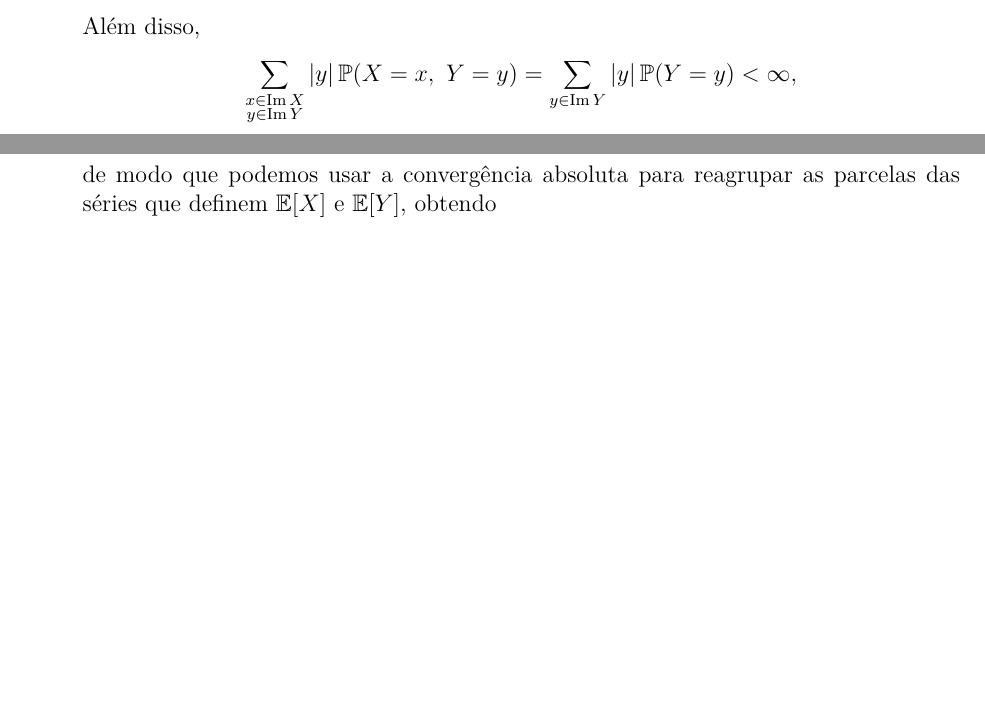
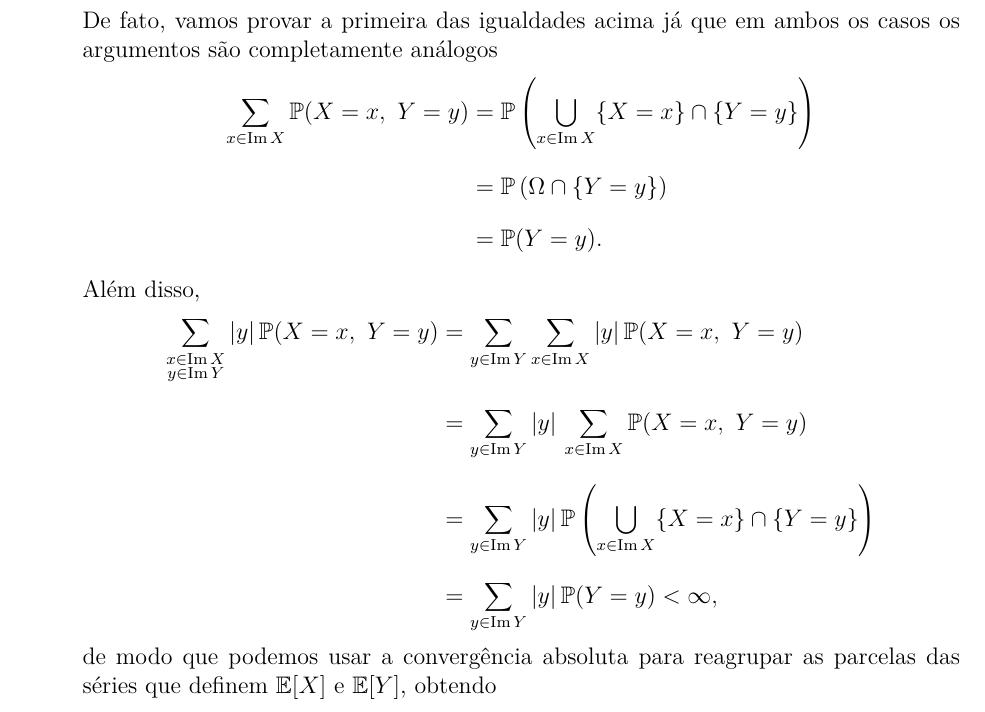
Before and after one commit to leandro-mat/MProb, a LaTeX paper (esperanca-discreta/esperanca-discreta.tex): two parts of pages 10 and 11 of 13 before the commit and part of page 11 of 14 after it, the two joined at a grey line, cut at the place of the change, the shorter picture padded with empty space. Compiled offline with pdfLaTeX.

Commit message:
Revisa notas de esperança discreta: detalha provas de marginalização e convergência absoluta

```diff
--- a/esperanca-discreta/esperanca-discreta.tex
+++ b/esperanca-discreta/esperanca-discreta.tex
@@ -873,15 +873,42 @@ cuja união é $\Omega$. Logo, da $\sigma$-aditividade de $\mathbb{P}$,
 \qquad\text{e}\qquad
 \mathbb{P}(X=x) = \sum_{y \in \operatorname{Im} Y} \mathbb{P}(X=x,\ Y=y).
 \end{align*}
+De fato, vamos provar a primeira das igualdades acima já que em ambos os casos
+os argumentos são completamente análogos
+\begin{align*}
+\sum_{x \in \operatorname{Im} X} \mathbb{P}(X=x,\ Y=y)
+&=
+\mathbb{P}\left( \bigcup_{x \in \operatorname{Im} X} \{X=x\}\cap \{Y=y\} \right)
+\\[0.3cm]
+&=
+\mathbb{P}\left( \Omega\cap \{Y=y\} \right)
+\\[0.3cm]
+&=
+\mathbb{P}(Y=y).
+\end{align*}
+
+
 Além disso,
-\[
+\begin{align*}
 \sum_{\substack{x \in \operatorname{Im} X\\ y \in \operatorname{Im} Y}}
 |y|\,\mathbb{P}(X=x,\ Y=y)
-=
+&=
+\sum_{y \in \operatorname{Im} Y}
+\sum_{x \in \operatorname{Im} X} |y|\,\mathbb{P}(X=x,\ Y=y)
+\\[0.3cm]
+&=
+\sum_{y \in \operatorname{Im} Y}|y|\,
+\sum_{x \in \operatorname{Im} X} \mathbb{P}(X=x,\ Y=y)
+\\[0.3cm]
+&=
+\sum_{y \in \operatorname{Im} Y}|y|\,
+\mathbb{P}\left( \bigcup_{x \in \operatorname{Im} X } \{X=x\}\cap \{Y=y\} \right)
+\\[0.3cm]
+&=
 \sum_{y \in \operatorname{Im} Y} |y|\,\mathbb{P}(Y=y)
 <
 \infty,
-\]
+\end{align*}
 de modo que podemos usar a convergência absoluta para reagrupar as parcelas das séries que definem
 $\mathbb{E}[X]$ e $\mathbb{E}[Y]$, obtendo
 \begin{align*}
```
Also changed, not shown: esperanca-discreta/esperanca-discreta.pdf, esperanca-discreta/esperanca-discreta.tex (4 more changed lines).
